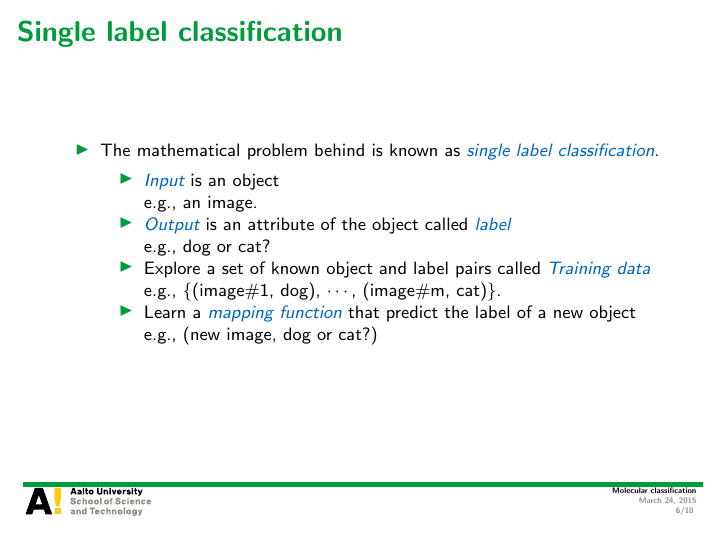
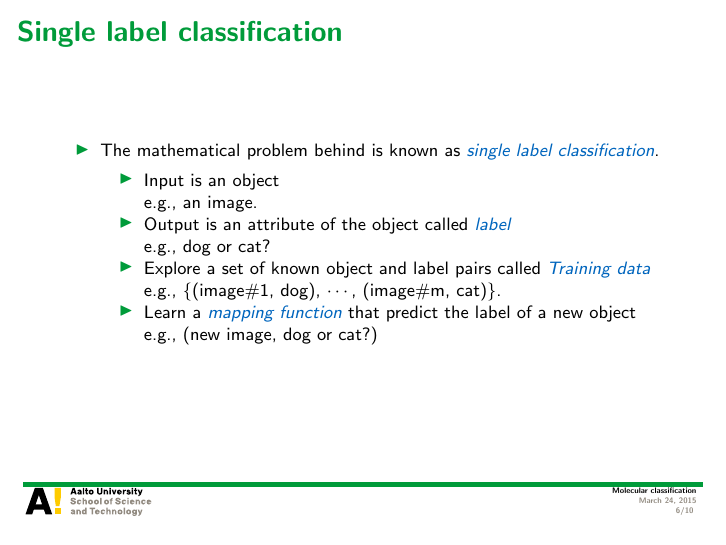
Before and after one commit to hongyusu/Posters_and_Presentations, LaTeX slides (Presentations/defence_presentation/example.tex): page 6 of 10. Compiled offline with pdfLaTeX.

Commit message:
auto upload

```diff
--- a/Presentations/defence_presentation/example.tex
+++ b/Presentations/defence_presentation/example.tex
@@ -93,9 +93,9 @@
 		\item The mathematical problem behind is known as \textit{\color{aaltoblue} single label classification}.
 		\begin{itemize}
 			\footnotesize
-			\item \textit{\color{aaltoblue} Input} is an object\\
+			\item Input is an object\\
 			e.g., an image.
-			\item \textit{\color{aaltoblue} Output} is an attribute of the object called \textit{\color{aaltoblue} label}\\
+			\item Output is an attribute of the object called \textit{\color{aaltoblue} label}\\
 			e.g., dog or cat?
 			\item Explore a set of known object and label pairs called \textit{\color{aaltoblue} Training data} \\
 			e.g., \{(image\#1, dog), $\cdots$, (image\#m, cat)\}.
```
Also changed, not shown: 1 other file.
